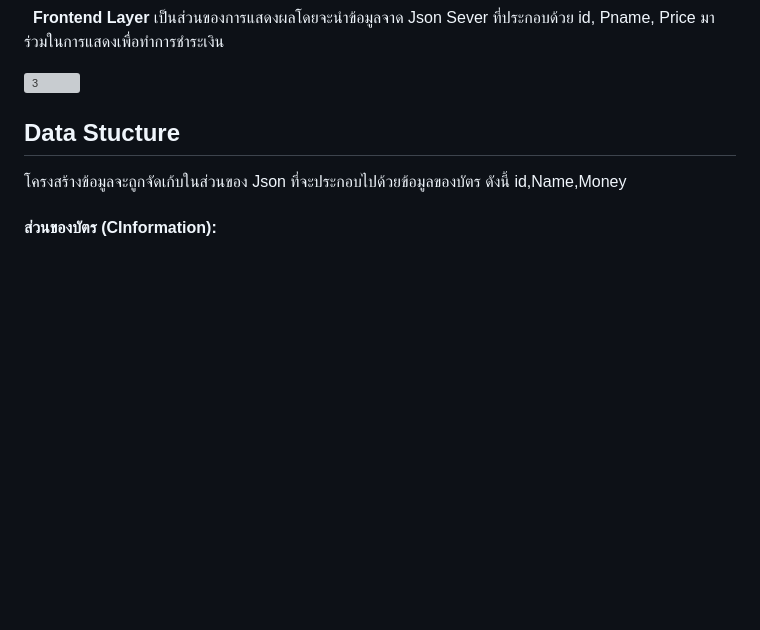
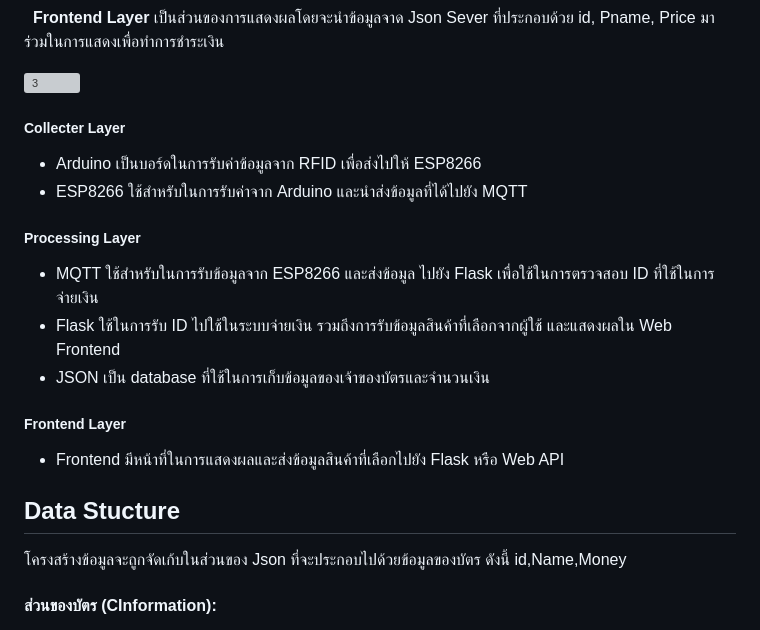
Before and after one commit to FrameMeRy/miniproject-iot, a Markdown page: README.md, the part around the change. GitHub-like rendering; blank space fills up the shorter version; grey boxes are pictures that could not be loaded.

```diff
--- a/README.md
+++ b/README.md
@@ -24,6 +24,17 @@
 
 
 ![3](https://github.com/FrameMeRy/miniproject-iot/assets/102577717/d2ee909f-5a3f-4415-8dfb-6d884edb449d)
+
+##### Collecter Layer
+- Arduino เป็นบอร์ดในการรับค่าข้อมูลจาก RFID เพื่อส่งไปให้ ESP8266
+- ESP8266 ใช้สำหรับในการรับค่าจาก Arduino และนำส่งข้อมูลที่ได้ไปยัง MQTT
+##### Processing Layer
+- MQTT ใช้สำหรับในการรับข้อมูลจาก ESP8266 และส่งข้อมูล ไปยัง Flask เพื่อใช้ในการตรวจสอบ ID ที่ใช้ในการจ่ายเงิน
+- Flask ใช้ในการรับ ID ไปใช้ในระบบจ่ายเงิน รวมถึงการรับข้อมูลสินค้าที่เลือกจากผู้ใช้ และแสดงผลใน Web Frontend
+- JSON เป็น database ที่ใช้ในการเก็บข้อมูลของเจ้าของบัตรและจำนวนเงิน
+##### Frontend Layer
+- Frontend มีหน้าที่ในการแสดงผลและส่งข้อมูลสินค้าที่เลือกไปยัง Flask หรือ Web API
+
 
 
 ## Data Stucture
```
